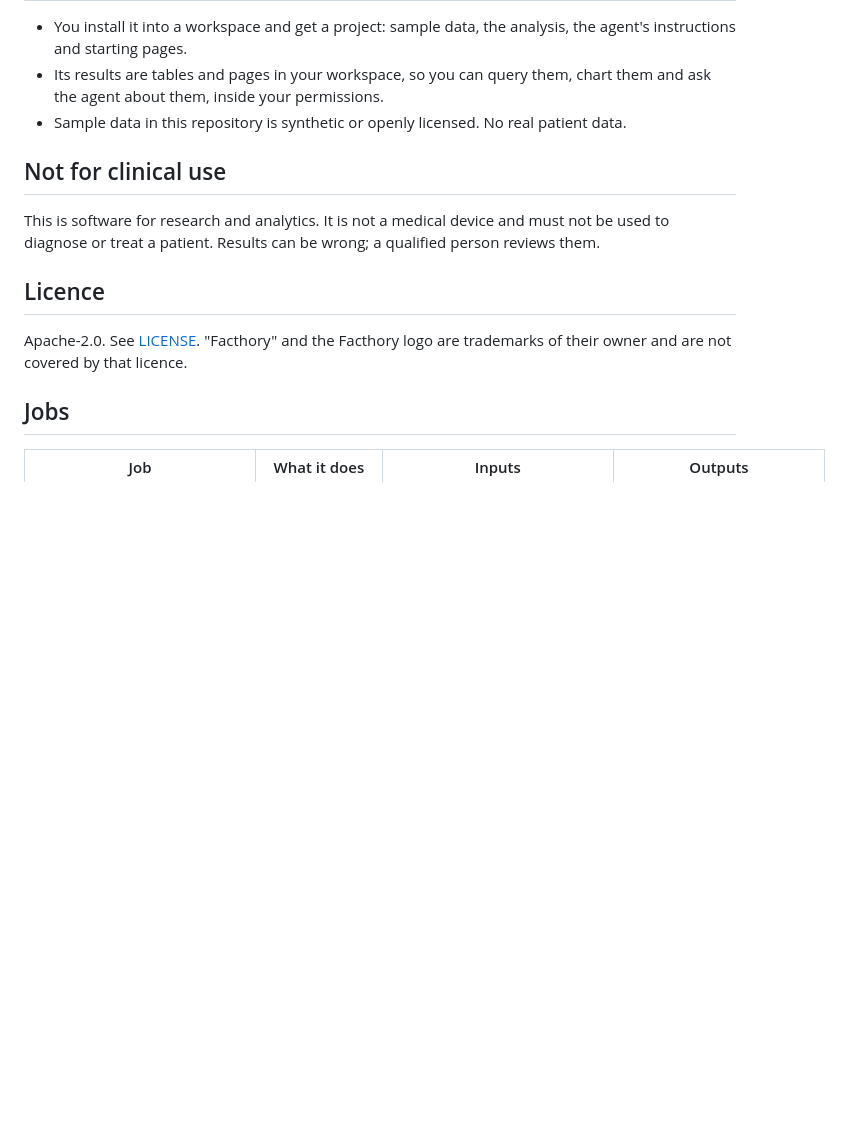
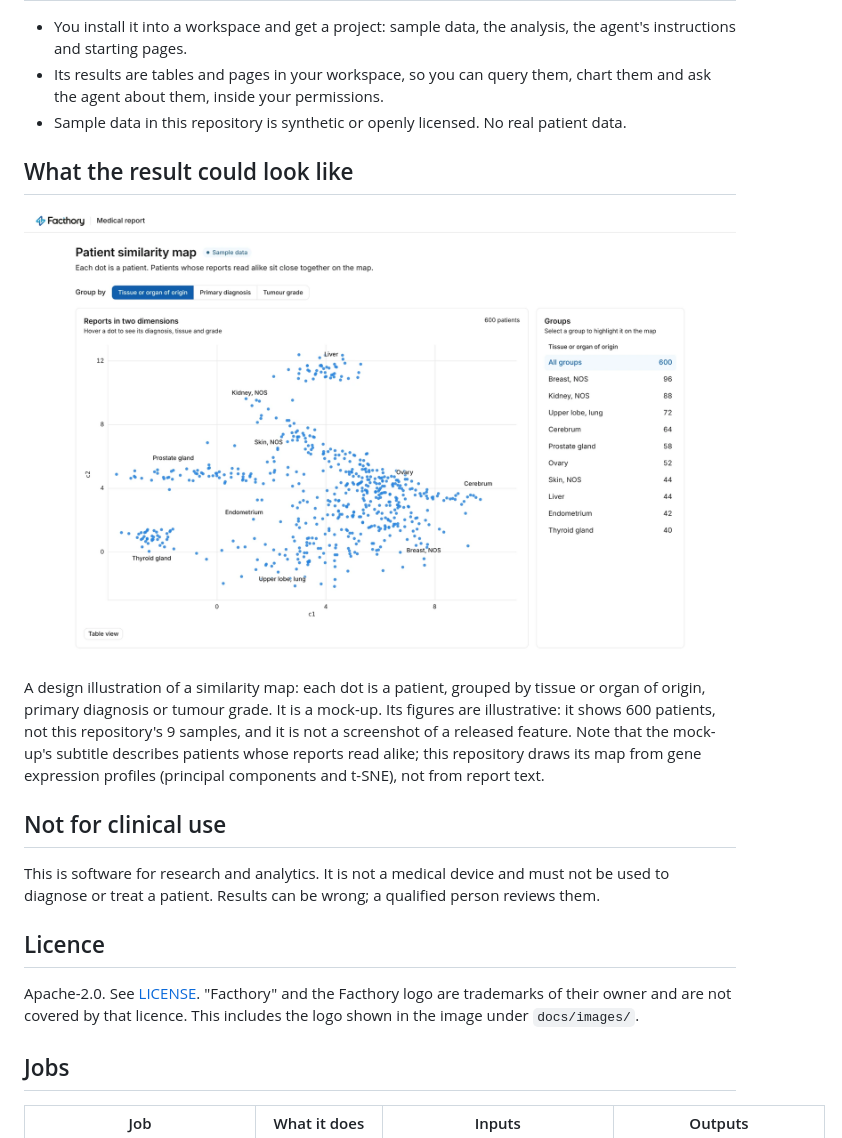
Before and after one commit to FACTHORYAI/solution-cancer-genome-atlas-engine, a Markdown page: README.md, the part around the change. Drawn GitHub-style; pictures changed too: docs/images/patient-similarity-map-mockup.png (added); blank space fills up the shorter version.

Commit message:
README: add the similarity map mock-up, labelled as an illustration
Co-Authored-By: Claude Sonnet 5.5 <noreply@anthropic.com>
Claude-Session: https://claude.ai/code/session_01KtvDeBakGwKQAWTAiqaepE

```diff
--- a/README.md
+++ b/README.md
@@ -23,13 +23,19 @@ Analyse the open data of The Cancer Genome Atlas (TCGA) across cancer types, in
 - Its results are tables and pages in your workspace, so you can query them, chart them and ask the agent about them, inside your permissions.
 - Sample data in this repository is synthetic or openly licensed. No real patient data.
 
+## What the result could look like
+
+![Mock-up of a Facthory report page titled "Patient similarity map", marked "Sample data": a scatter plot of 600 patients in two dimensions, labelled by tissue or organ of origin (liver, kidney, skin, prostate gland, endometrium, ovary, cerebrum, thyroid gland, breast, upper lobe of lung), with buttons to group by tissue or organ of origin, primary diagnosis or tumour grade, and a list of the groups with their patient counts.](docs/images/patient-similarity-map-mockup.png)
+
+A design illustration of a similarity map: each dot is a patient, grouped by tissue or organ of origin, primary diagnosis or tumour grade. It is a mock-up. Its figures are illustrative: it shows 600 patients, not this repository's 9 samples, and it is not a screenshot of a released feature. Note that the mock-up's subtitle describes patients whose reports read alike; this repository draws its map from gene expression profiles (principal components and t-SNE), not from report text.
+
 ## Not for clinical use
 
 This is software for research and analytics. It is not a medical device and must not be used to diagnose or treat a patient. Results can be wrong; a qualified person reviews them.
 
 ## Licence
 
-Apache-2.0. See [LICENSE](LICENSE). "Facthory" and the Facthory logo are trademarks of their owner and are not covered by that licence.
+Apache-2.0. See [LICENSE](LICENSE). "Facthory" and the Facthory logo are trademarks of their owner and are not covered by that licence. This includes the logo shown in the image under `docs/images/`.
 
 ## Jobs
 
```
